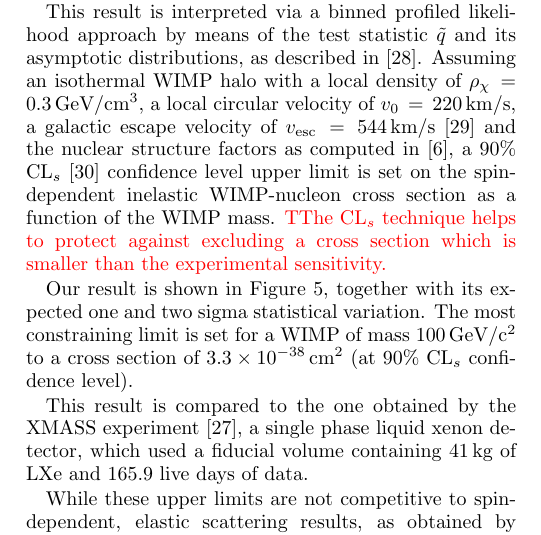
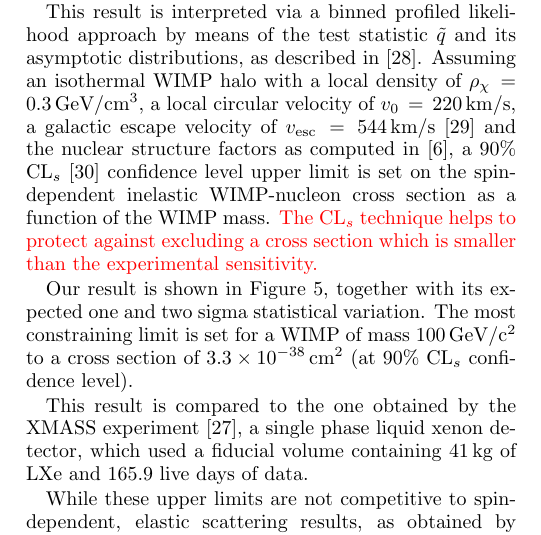
Before and after one commit to panManfredini/Papers, a LaTeX paper (Inelastic/inelastic_main.tex, which reads Inelastic/results.tex): part of one column of page 6 of 8, cut so that both start at the same text. Compiled offline with pdfLaTeX.

Commit message:
fixed small typo

```diff
--- a/Inelastic/results.tex
+++ b/Inelastic/results.tex
@@ -34,7 +34,7 @@ a galactic escape velocity of $v_{\rm{esc}} \, = \, 544$\,km/s~\cite{Smith:2006y
 and the nuclear structure factors as computed in~\cite{Baudis:2013bba},
 a 90\% CL$_s$~\cite{cls} confidence level upper limit is set on the spin-dependent inelastic WIMP-nucleon cross section as a function of the WIMP mass.
 %\sout{We employ the nuclear structure factors as calculated in \cite{Baudis:2013qla}, based on state-of-the-art large-scale shell-model calculations, with chiral effective field theory WIMP-nucleon currents.}
-{\ale TThe CL$_s$ technique helps to protect against excluding  a cross section which is smaller than the experimental sensitivity.}
+{\ale The CL$_s$ technique helps to protect against excluding  a cross section which is smaller than the experimental sensitivity.}
 
 
 Our result is shown in Figure~\ref{fig:limits}, together with its expected one and two sigma statistical variation.
```
